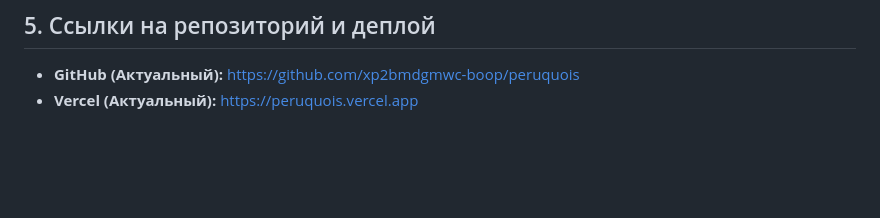
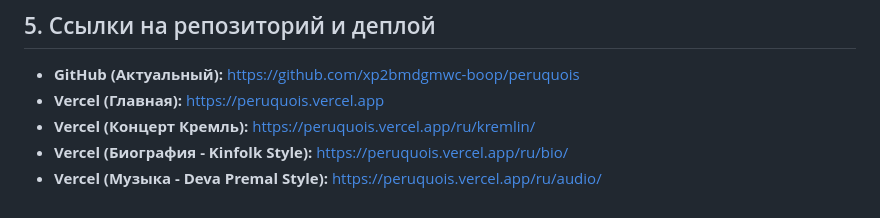
Before and after one commit to xp2bmdgmwc-boop/peruquois, a Markdown page: DECISIONS.md, the part around the change. Drawn GitHub-style; blank space fills up the shorter version.

Commit message:
Update decisions deployment links

```diff
--- a/DECISIONS.md
+++ b/DECISIONS.md
@@ -69,4 +69,7 @@
 
 ## 5. Ссылки на репозиторий и деплой
 *   **GitHub (Актуальный):** [https://github.com/xp2bmdgmwc-boop/peruquois](https://github.com/xp2bmdgmwc-boop/peruquois)
-*   **Vercel (Актуальный):** [https://peruquois.vercel.app](https://peruquois.vercel.app)
+*   **Vercel (Главная):** [https://peruquois.vercel.app](https://peruquois.vercel.app)
+*   **Vercel (Концерт Кремль):** [https://peruquois.vercel.app/ru/kremlin/](https://peruquois.vercel.app/ru/kremlin/)
+*   **Vercel (Биография - Kinfolk Style):** [https://peruquois.vercel.app/ru/bio/](https://peruquois.vercel.app/ru/bio/)
+*   **Vercel (Музыка - Deva Premal Style):** [https://peruquois.vercel.app/ru/audio/](https://peruquois.vercel.app/ru/audio/)
```
